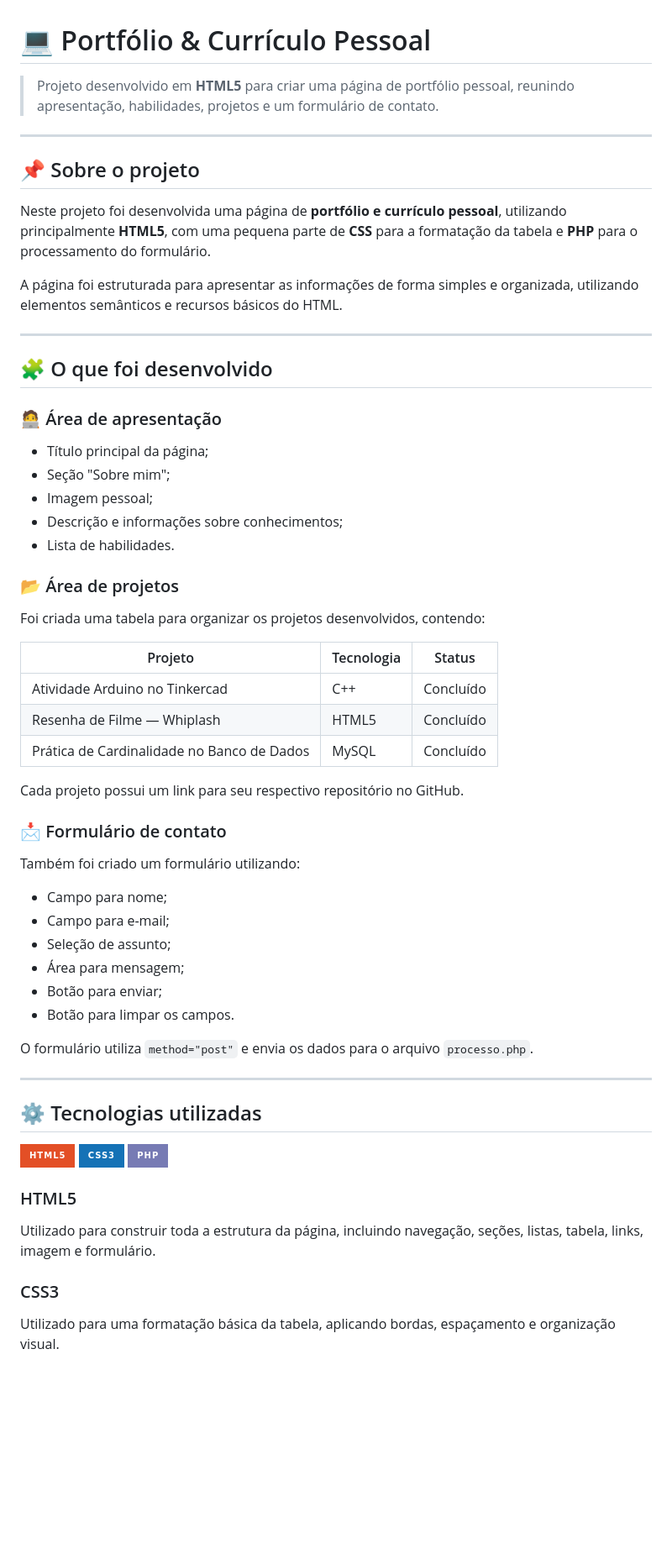
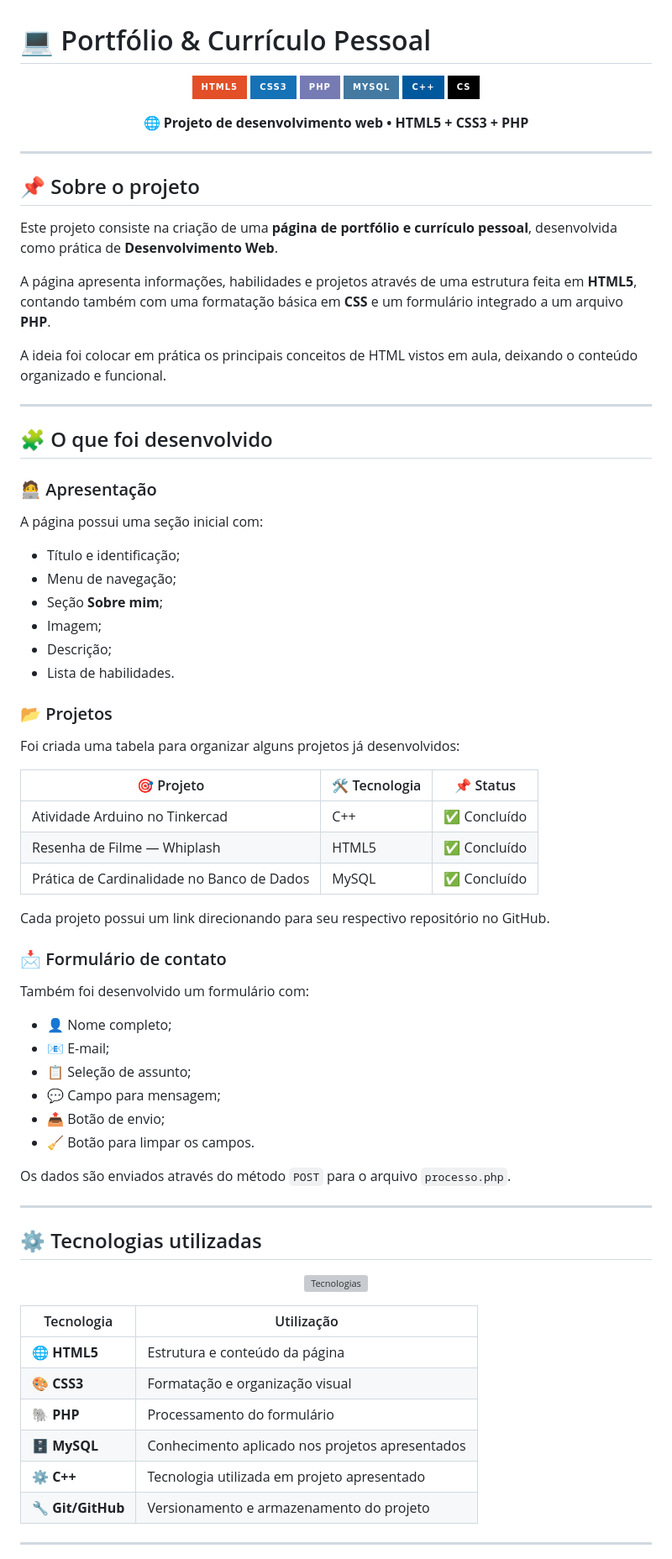
Before and after one commit to GabrielPereiraDias/portifolio, a Markdown page: README.md, the part around one of its changes. Shown at 84% size. Drawn GitHub-style; badges without logos; blank space fills up the shorter version; grey boxes are pictures that could not be loaded.

Commit message:
docs: melhora README com badges e apresentação visual

```diff
--- a/README.md
+++ b/README.md
@@ -1,59 +1,84 @@
 # 💻 Portfólio & Currículo Pessoal
 
-> Projeto desenvolvido em **HTML5** para criar uma página de portfólio pessoal, reunindo apresentação, habilidades, projetos e um formulário de contato.
+<p align="center">
+  <img src="https://img.shields.io/badge/HTML5-E34F26?style=for-the-badge&logo=html5&logoColor=white">
+  <img src="https://img.shields.io/badge/CSS3-1572B6?style=for-the-badge&logo=css3&logoColor=white">
+  <img src="https://img.shields.io/badge/PHP-777BB4?style=for-the-badge&logo=php&logoColor=white">
+  <img src="https://img.shields.io/badge/MySQL-4479A1?style=for-the-badge&logo=mysql&logoColor=white">
+  <img src="https://img.shields.io/badge/C%2B%2B-00599C?style=for-the-badge&logo=cplusplus&logoColor=white">
+  <img src="https://img.shields.io/badge/CS-000000?style=for-the-badge&logo=counterstrike&logoColor=white">
+</p>
+
+<p align="center">
+  <strong>🌐 Projeto de desenvolvimento web • HTML5 + CSS3 + PHP</strong>
+</p>
 
 ---
 
 ## 📌 Sobre o projeto
 
-Neste projeto foi desenvolvida uma página de **portfólio e currículo pessoal**, utilizando principalmente **HTML5**, com uma pequena parte de **CSS** para a formatação da tabela e **PHP** para o processamento do formulário.
+Este projeto consiste na criação de uma **página de portfólio e currículo pessoal**, desenvolvida como prática de **Desenvolvimento Web**.
 
-A página foi estruturada para apresentar as informações de forma simples e organizada, utilizando elementos semânticos e recursos básicos do HTML.
+A página apresenta informações, habilidades e projetos através de uma estrutura feita em **HTML5**, contando também com uma formatação básica em **CSS** e um formulário integrado a um arquivo **PHP**.
+
+A ideia foi colocar em prática os principais conceitos de HTML vistos em aula, deixando o conteúdo organizado e funcional.
 
 ---
 
 ## 🧩 O que foi desenvolvido
 
-### 🧑‍💻 Área de apresentação
-- Título principal da página;
-- Seção "Sobre mim";
-- Imagem pessoal;
-- Descrição e informações sobre conhecimentos;
+### 🧑‍💻 Apresentação
+
+A página possui uma seção inicial com:
+
+- Título e identificação;
+- Menu de navegação;
+- Seção **Sobre mim**;
+- Imagem;
+- Descrição;
 - Lista de habilidades.
 
-### 📂 Área de projetos
-Foi criada uma tabela para organizar os projetos desenvolvidos, contendo:
+### 📂 Projetos
 
-| Projeto | Tecnologia | Status |
+Foi criada uma tabela para organizar alguns projetos já desenvolvidos:
+
+| 🎯 Projeto | 🛠️ Tecnologia | 📌 Status |
 |---|---|---|
-| Atividade Arduino no Tinkercad | C++ | Concluído |
-| Resenha de Filme — Whiplash | HTML5 | Concluído |
-| Prática de Cardinalidade no Banco de Dados | MySQL | Concluído |
+| Atividade Arduino no Tinkercad | C++ | ✅ Concluído |
+| Resenha de Filme — Whiplash | HTML5 | ✅ Concluído |
+| Prática de Cardinalidade no Banco de Dados | MySQL | ✅ Concluído |
 
-Cada projeto possui um link para seu respectivo repositório no GitHub.
+Cada projeto possui um link direcionando para seu respectivo repositório no GitHub.
 
 ### 📩 Formulário de contato
-Também foi criado um formulário utilizando:
-- Campo para nome;
-- Campo para e-mail;
-- Seleção de assunto;
-- Área para mensagem;
-- Botão para enviar;
-- Botão para limpar os campos.
 
-O formulário utiliza `method="post"` e envia os dados para o arquivo `processo.php`.
+Também foi desenvolvido um formulário com:
+
+- 👤 Nome completo;
+- 📧 E-mail;
+- 📋 Seleção de assunto;
+- 💬 Campo para mensagem;
+- 📤 Botão de envio;
+- 🧹 Botão para limpar os campos.
+
+Os dados são enviados através do método `POST` para o arquivo `processo.php`.
 
 ---
 
 ## ⚙️ Tecnologias utilizadas
 
-![HTML5](https://img.shields.io/badge/HTML5-E34F26?style=for-the-badge&logo=html5&logoColor=white)
-![CSS3](https://img.shields.io/badge/CSS3-1572B6?style=for-the-badge&logo=css3&logoColor=white)
-![PHP](https://img.shields.io/badge/PHP-777BB4?style=for-the-badge&logo=php&logoColor=white)
+<p align="center">
+  <img src="https://skillicons.dev/icons?i=html,css,php,mysql,cpp,git,github,vscode" alt="Tecnologias">
+</p>
 
-### HTML5
-Utilizado para construir toda a estrutura da página, incluindo navegação, seções, listas, tabela, links, imagem e formulário.
+| Tecnologia | Utilização |
+|---|---|
+| 🌐 **HTML5** | Estrutura e conteúdo da página |
+| 🎨 **CSS3** | Formatação e organização visual |
+| 🐘 **PHP** | Processamento do formulário |
+| 🗄️ **MySQL** | Conhecimento aplicado nos projetos apresentados |
+| ⚙️ **C++** | Tecnologia utilizada em projeto apresentado |
+| 🔧 **Git/GitHub** | Versionamento e armazenamento do projeto |
 
-### CSS3
-Utilizado para uma formatação básica da tabela, aplicando bordas, espaçamento e organização visual.
+---
 
```
Also changed, not shown: other parts of README.md (+58 -29 lines).
